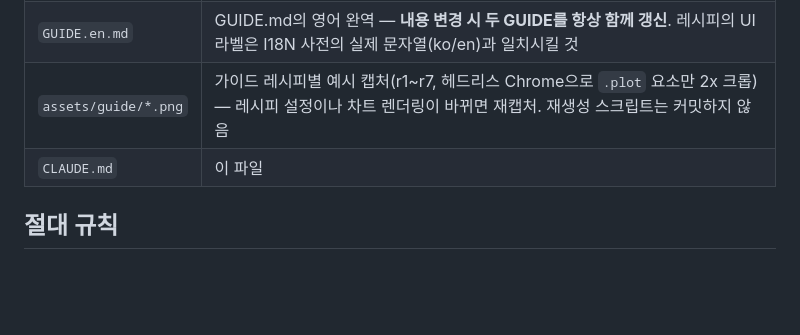
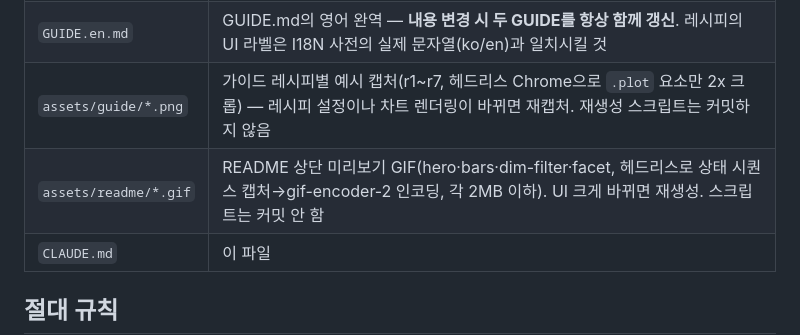
Before and after one commit to manricheon/vtc-visualizer, a Markdown page: CLAUDE.md, the part around the change. GitHub-like rendering; blank space fills up the shorter version.

```diff
--- a/CLAUDE.md
+++ b/CLAUDE.md
@@ -18,6 +18,7 @@ CSV/JSON을 브라우저에서 논문 스타일 인터랙티브 그래프로 그
 | `GUIDE.md` | 시각화 가이드 (한국어): 차트 선택 기준·시나리오별 레시피·전달 원칙·팀 공유 — 기능 문서가 아니라 "언제/어떻게" 문서 |
 | `GUIDE.en.md` | GUIDE.md의 영어 완역 — **내용 변경 시 두 GUIDE를 항상 함께 갱신**. 레시피의 UI 라벨은 I18N 사전의 실제 문자열(ko/en)과 일치시킬 것 |
 | `assets/guide/*.png` | 가이드 레시피별 예시 캡처(r1~r7, 헤드리스 Chrome으로 `.plot` 요소만 2x 크롭) — 레시피 설정이나 차트 렌더링이 바뀌면 재캡처. 재생성 스크립트는 커밋하지 않음 |
+| `assets/readme/*.gif` | README 상단 미리보기 GIF(hero·bars·dim-filter·facet, 헤드리스로 상태 시퀀스 캡처→gif-encoder-2 인코딩, 각 2MB 이하). UI 크게 바뀌면 재생성. 스크립트는 커밋 안 함 |
 | `CLAUDE.md` | 이 파일 |
 
 ## 절대 규칙
```
Also changed, not shown: README.en.md (+10 -0 lines), README.md (+10 -0 lines), assets/readme/bars.gif (added), assets/readme/dim-filter.gif (added), assets/readme/facet.gif (added), assets/readme/hero.gif (added).
